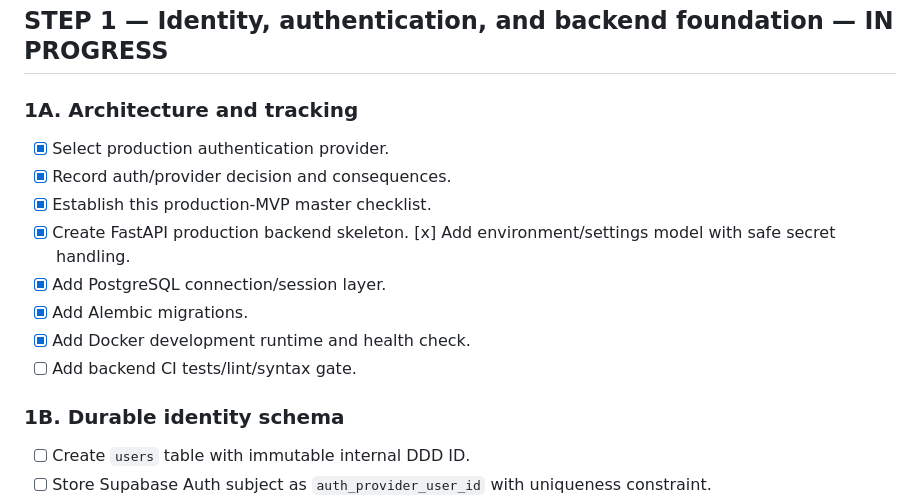
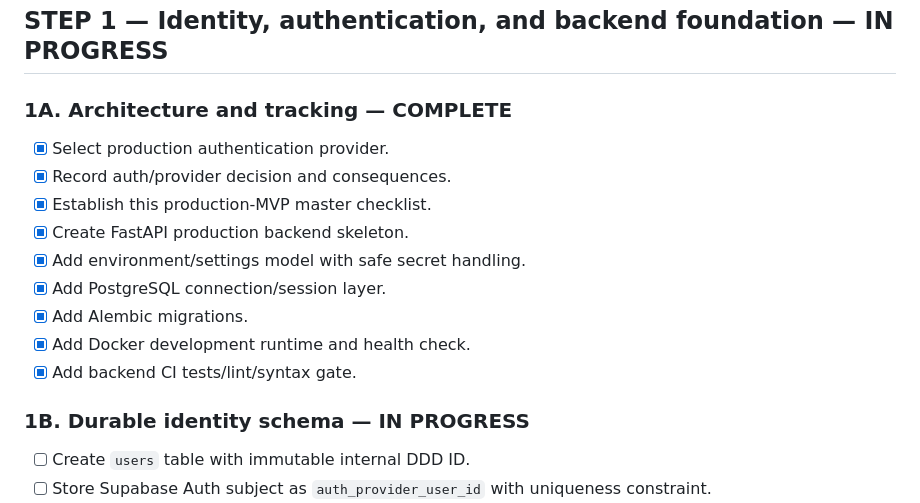
Before and after one commit to cbw29512/dinnerdiceanddragons, a Markdown page: docs/PRODUCTION_MVP_PLAN.md, the part around the change. Rendered like a GitHub page.

Commit message:
Complete backend foundation quality gates

```diff
--- a/docs/PRODUCTION_MVP_PLAN.md
+++ b/docs/PRODUCTION_MVP_PLAN.md
@@ -69,18 +69,18 @@ See `docs/DECISIONS.md`, Decision 016.
 
 ## STEP 1 — Identity, authentication, and backend foundation — **IN PROGRESS**
 
-### 1A. Architecture and tracking
+### 1A. Architecture and tracking — **COMPLETE**
 - [x] Select production authentication provider.
 - [x] Record auth/provider decision and consequences.
 - [x] Establish this production-MVP master checklist.
 - [x] Create FastAPI production backend skeleton.
- [x] Add environment/settings model with safe secret handling.
+- [x] Add environment/settings model with safe secret handling.
 - [x] Add PostgreSQL connection/session layer.
 - [x] Add Alembic migrations.
 - [x] Add Docker development runtime and health check.
-- [ ] Add backend CI tests/lint/syntax gate.
+- [x] Add backend CI tests/lint/syntax gate.
 
-### 1B. Durable identity schema
+### 1B. Durable identity schema — **IN PROGRESS**
 - [ ] Create `users` table with immutable internal DDD ID.
 - [ ] Store Supabase Auth subject as `auth_provider_user_id` with uniqueness constraint.
 - [ ] Create normalized unique display-name policy and reserved-name list.
```
